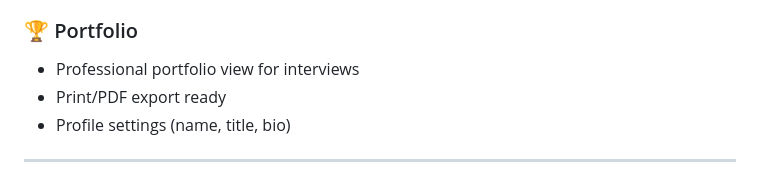
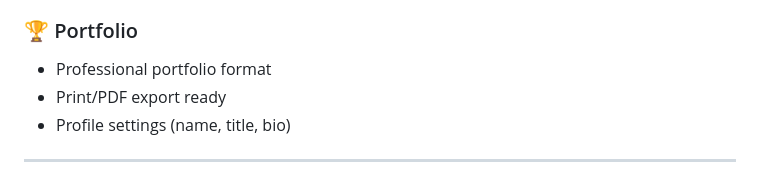
Before and after one commit to MuhammadFikrri/rpa-dashboard, a Markdown page: README.md, the part around the change. GitHub-like rendering.

```diff
--- a/README.md
+++ b/README.md
@@ -43,7 +43,7 @@
 - Color-coded project bars with time, name, and duration
 
 ### 🏆 Portfolio
-- Professional portfolio view for interviews
+- Professional portfolio format
 - Print/PDF export ready
 - Profile settings (name, title, bio)
 
```
